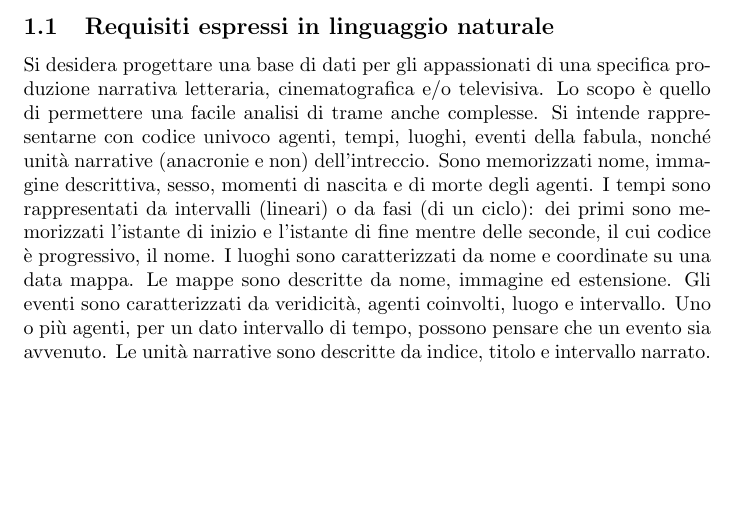
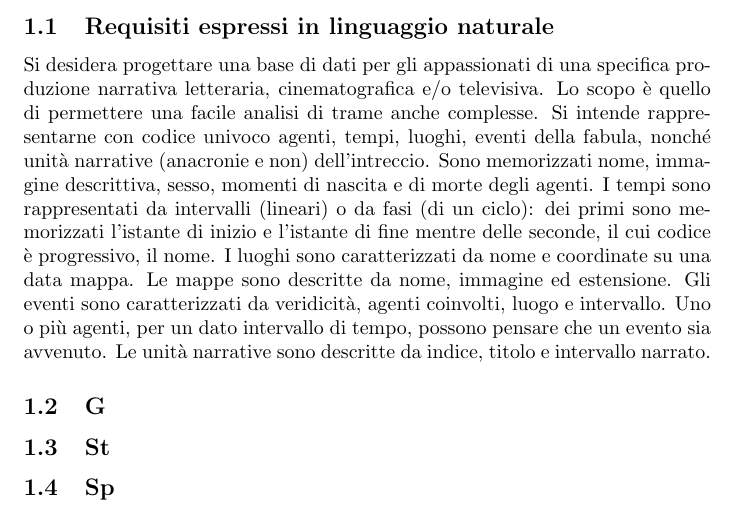
Before and after one commit to foxyseta/fadbula, a LaTeX document (report/report.tex): part of the page, cut so that both start at the same text, the shorter picture padded with empty space. Compiled offline with pdfLaTeX.

Commit message:
Add subsections

```diff
--- a/report/report.tex
+++ b/report/report.tex
@@ -41,4 +41,11 @@ ed estensione. Gli eventi sono caratterizzati da veridicità, agenti coinvolti,
 luogo e intervallo. Uno o più agenti, per un dato intervallo di tempo, possono
 pensare che un evento sia avvenuto. Le unità narrative sono descritte da indice,
 titolo e intervallo narrato.
+
+\subsection{G}
+
+\subsection{St}
+
+\subsection{Sp}
+
 \end{document}
```
